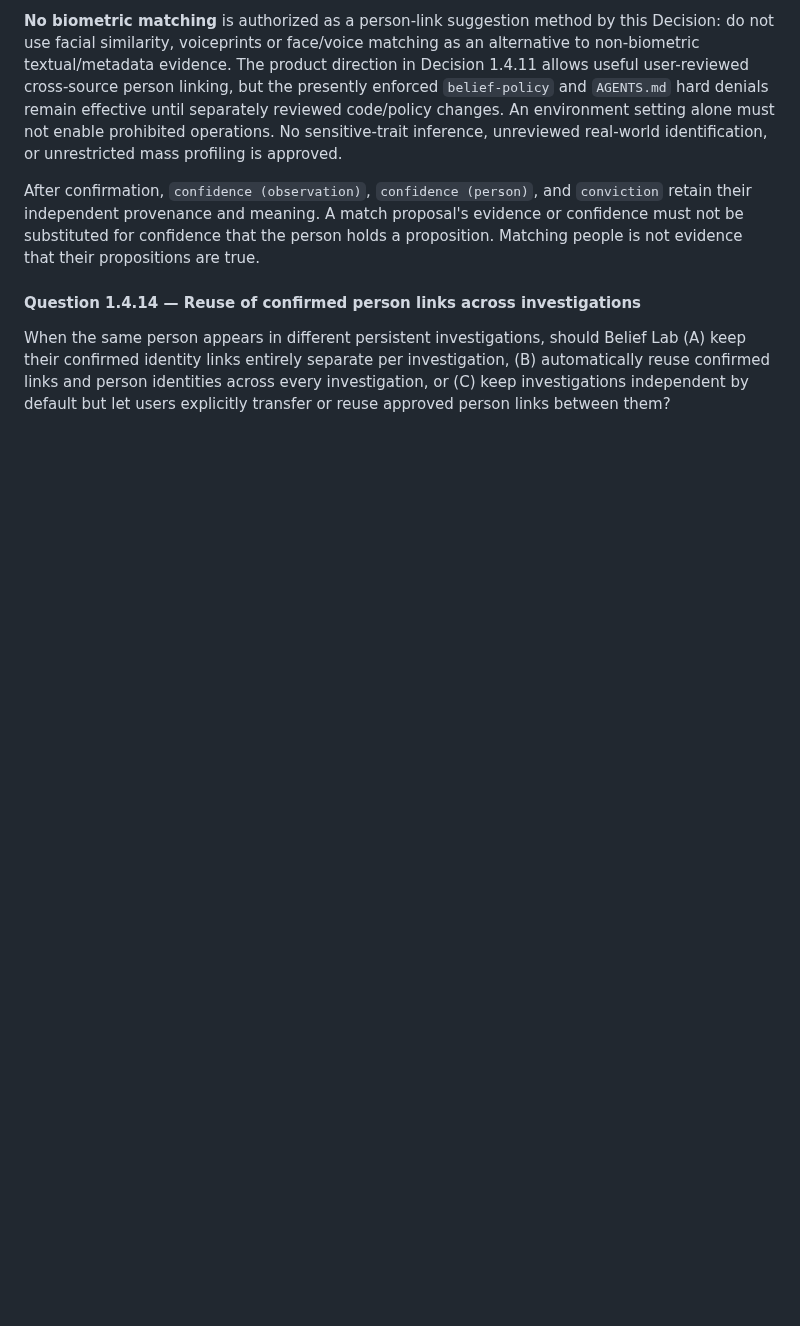
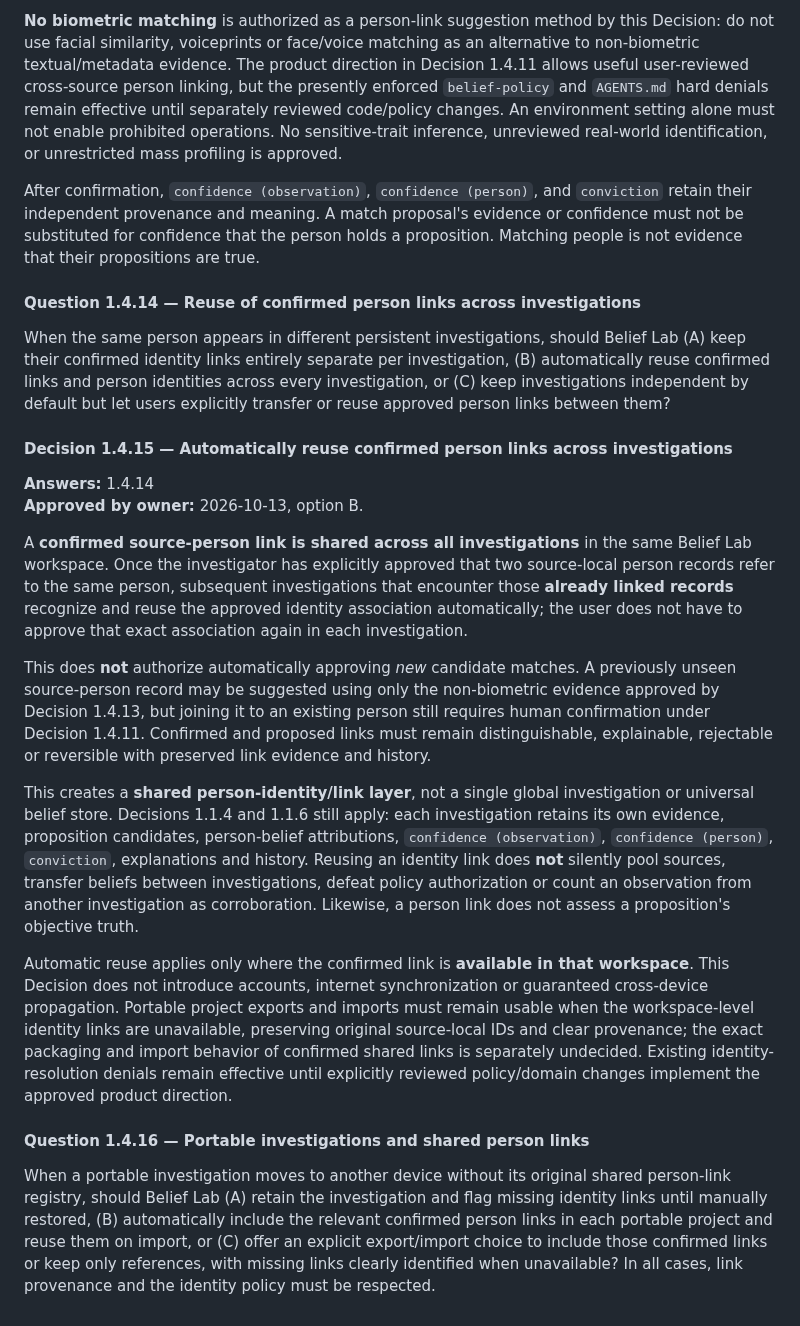
Before and after one commit to moritzbrantner/belief-lab, a Markdown page: docs/DECISION_ATLAS.md, the part around the change. GitHub-like rendering; blank space fills up the shorter version.

Commit message:
docs: reuse confirmed person links across investigations

```diff
--- a/docs/DECISION_ATLAS.md
+++ b/docs/DECISION_ATLAS.md
@@ -300,3 +300,20 @@ After confirmation, `confidence (observation)`, `confidence (person)`, and `conv
 #### Question 1.4.14 — Reuse of confirmed person links across investigations
 
 When the same person appears in different persistent investigations, should Belief Lab (A) keep their confirmed identity links entirely separate per investigation, (B) automatically reuse confirmed links and person identities across every investigation, or (C) keep investigations independent by default but let users explicitly transfer or reuse approved person links between them?
+
+#### Decision 1.4.15 — Automatically reuse confirmed person links across investigations
+
+**Answers:** 1.4.14
+**Approved by owner:** 2026-10-13, option B.
+
+A **confirmed source-person link is shared across all investigations** in the same Belief Lab workspace. Once the investigator has explicitly approved that two source-local person records refer to the same person, subsequent investigations that encounter those **already linked records** recognize and reuse the approved identity association automatically; the user does not have to approve that exact association again in each investigation.
+
+This does **not** authorize automatically approving *new* candidate matches. A previously unseen source-person record may be suggested using only the non-biometric evidence approved by Decision 1.4.13, but joining it to an existing person still requires human confirmation under Decision 1.4.11. Confirmed and proposed links must remain distinguishable, explainable, rejectable or reversible with preserved link evidence and history.
+
+This creates a **shared person-identity/link layer**, not a single global investigation or universal belief store. Decisions 1.1.4 and 1.1.6 still apply: each investigation retains its own evidence, proposition candidates, person-belief attributions, `confidence (observation)`, `confidence (person)`, `conviction`, explanations and history. Reusing an identity link does **not** silently pool sources, transfer beliefs between investigations, defeat policy authorization or count an observation from another investigation as corroboration. Likewise, a person link does not assess a proposition's objective truth.
+
+Automatic reuse applies only where the confirmed link is **available in that workspace**. This Decision does not introduce accounts, internet synchronization or guaranteed cross-device propagation. Portable project exports and imports must remain usable when the workspace-level identity links are unavailable, preserving original source-local IDs and clear provenance; the exact packaging and import behavior of confirmed shared links is separately undecided. Existing identity-resolution denials remain effective until explicitly reviewed policy/domain changes implement the approved product direction.
+
+#### Question 1.4.16 — Portable investigations and shared person links
+
+When a portable investigation moves to another device without its original shared person-link registry, should Belief Lab (A) retain the investigation and flag missing identity links until manually restored, (B) automatically include the relevant confirmed person links in each portable project and reuse them on import, or (C) offer an explicit export/import choice to include those confirmed links or keep only references, with missing links clearly identified when unavailable? In all cases, link provenance and the identity policy must be respected.
```
